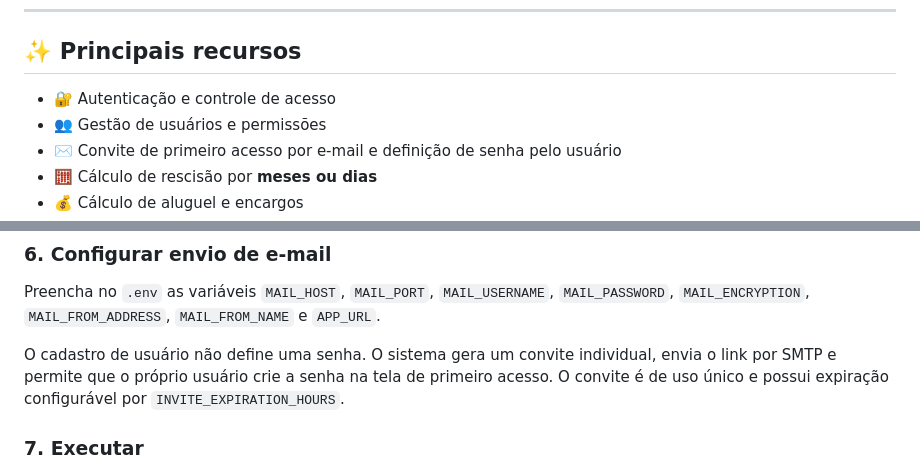
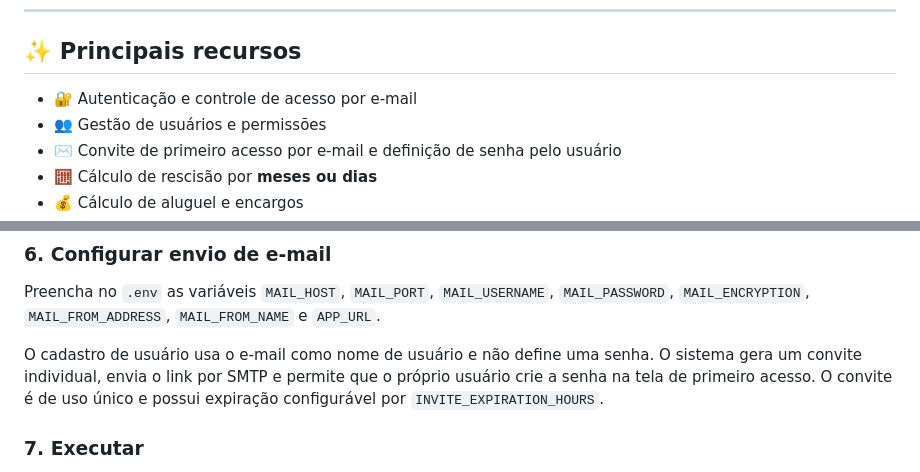
Before and after one commit to AlissonMMC/calculadora-rescisao, a Markdown page: README.md, 2 parts joined by grey strips. Drawn GitHub-style.

Commit message:
docs: documenta acesso por email

```diff
--- a/README.md
+++ b/README.md
@@ -12,7 +12,7 @@ O projeto foi desenvolvido com foco em uso profissional, organização de proces
 
 ## ✨ Principais recursos
 
-- 🔐 Autenticação e controle de acesso
+- 🔐 Autenticação e controle de acesso por e-mail
 - 👥 Gestão de usuários e permissões
 - ✉️ Convite de primeiro acesso por e-mail e definição de senha pelo usuário
 - 🧮 Cálculo de rescisão por **meses ou dias**
@@ -118,7 +118,7 @@ python -m pip install openpyxl
 
 Preencha no `.env` as variáveis `MAIL_HOST`, `MAIL_PORT`, `MAIL_USERNAME`, `MAIL_PASSWORD`, `MAIL_ENCRYPTION`, `MAIL_FROM_ADDRESS`, `MAIL_FROM_NAME` e `APP_URL`.
 
-O cadastro de usuário não define uma senha. O sistema gera um convite individual, envia o link por SMTP e permite que o próprio usuário crie a senha na tela de primeiro acesso. O convite é de uso único e possui expiração configurável por `INVITE_EXPIRATION_HOURS`.
+O cadastro de usuário usa o e-mail como nome de usuário e não define uma senha. O sistema gera um convite individual, envia o link por SMTP e permite que o próprio usuário crie a senha na tela de primeiro acesso. O convite é de uso único e possui expiração configurável por `INVITE_EXPIRATION_HOURS`.
 
 ### 7. Executar
 
```
